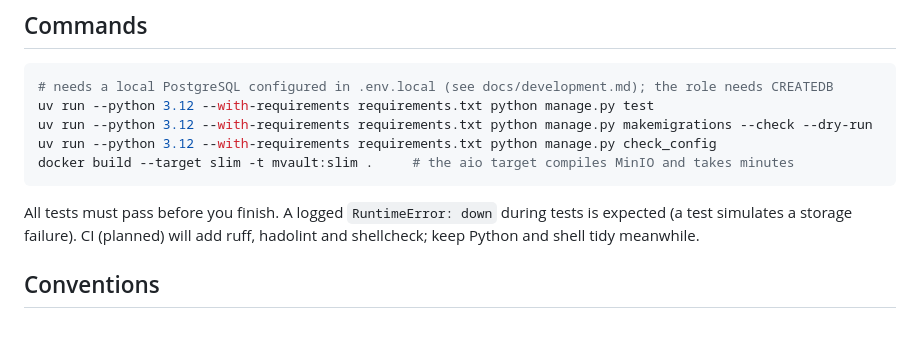
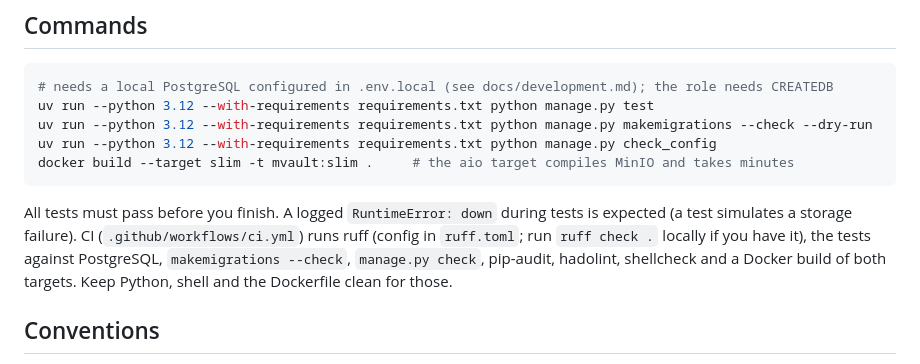
Before and after one commit to orkhan/mvault, a Markdown page: AGENTS.md, the part around the change. Drawn GitHub-style; blank space fills up the shorter version.

````diff
--- a/AGENTS.md
+++ b/AGENTS.md
@@ -24,7 +24,7 @@ uv run --python 3.12 --with-requirements requirements.txt python manage.py check
 docker build --target slim -t mvault:slim .     # the aio target compiles MinIO and takes minutes
 ```
 
-All tests must pass before you finish. A logged `RuntimeError: down` during tests is expected (a test simulates a storage failure). CI (planned) will add ruff, hadolint and shellcheck; keep Python and shell tidy meanwhile.
+All tests must pass before you finish. A logged `RuntimeError: down` during tests is expected (a test simulates a storage failure). CI (`.github/workflows/ci.yml`) runs ruff (config in `ruff.toml`; run `ruff check .` locally if you have it), the tests against PostgreSQL, `makemigrations --check`, `manage.py check`, pip-audit, hadolint, shellcheck and a Docker build of both targets. Keep Python, shell and the Dockerfile clean for those.
 
 ## Conventions
 
````
Also changed, not shown: docs/development.md (+1 -1 lines), docs/installation.md (+10 -0 lines).
